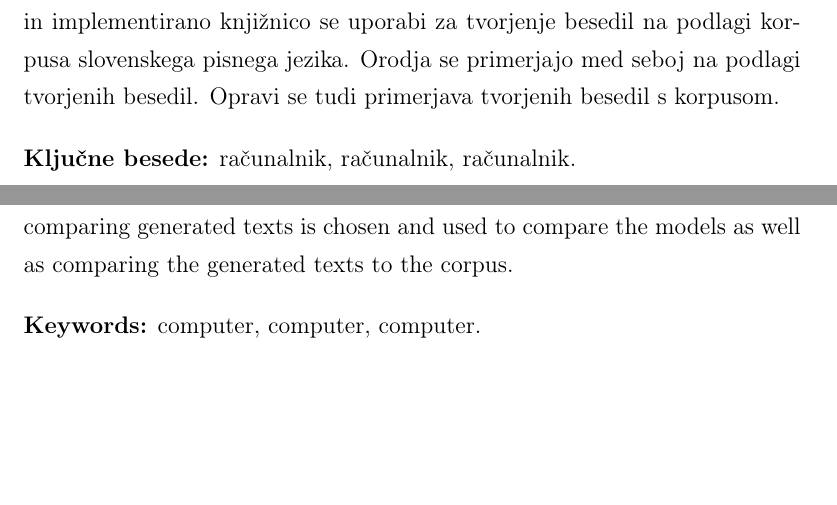
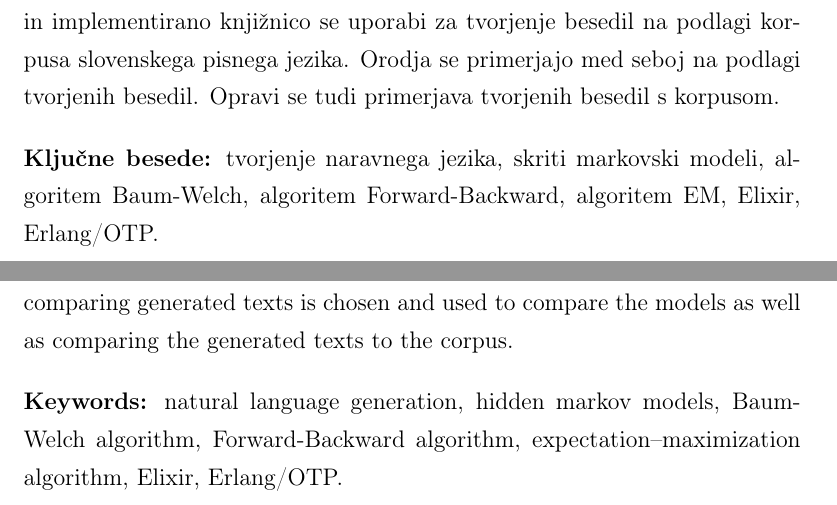
Before and after one commit to mfilej/diploma-thesis, a LaTeX thesis (layout.tex): two parts of pages 17 and 19 of 29, joined at a grey line, cut so that both start at the same text, the shorter picture padded with empty space. Compiled offline with pdfLaTeX.

Commit message:
Add keywords

```diff
--- a/layout.tex
+++ b/layout.tex
@@ -39,9 +39,12 @@
 \newcommand{\tsubjectEn}{\ttitleEn}
 \newcommand{\tauthor}{Miha Filej}
 \newcommand{\tauthoremail}{miha@filej.net}
-\newcommand{\tkeywords}{računalnik, računalnik, računalnik}
-\newcommand{\tkeywordsEn}{computer, computer, computer}
-
+\newcommand{\tkeywords}{tvorjenje naravnega jezika, skriti markovski modeli,
+algoritem Baum-Welch, algoritem Forward-Backward, algoritem EM,
+Elixir, Erlang/OTP}
+\newcommand{\tkeywordsEn}{natural language generation, hidden markov models,
+Baum-Welch algorithm, Forward-Backward algorithm, expectation–maximization
+algorithm, Elixir, Erlang/OTP}
 
 %%%%%%%%%%%%%%%%%%%%%%%%%%%%%%%%%%%%%%%%
 % Hyperref setup
```
